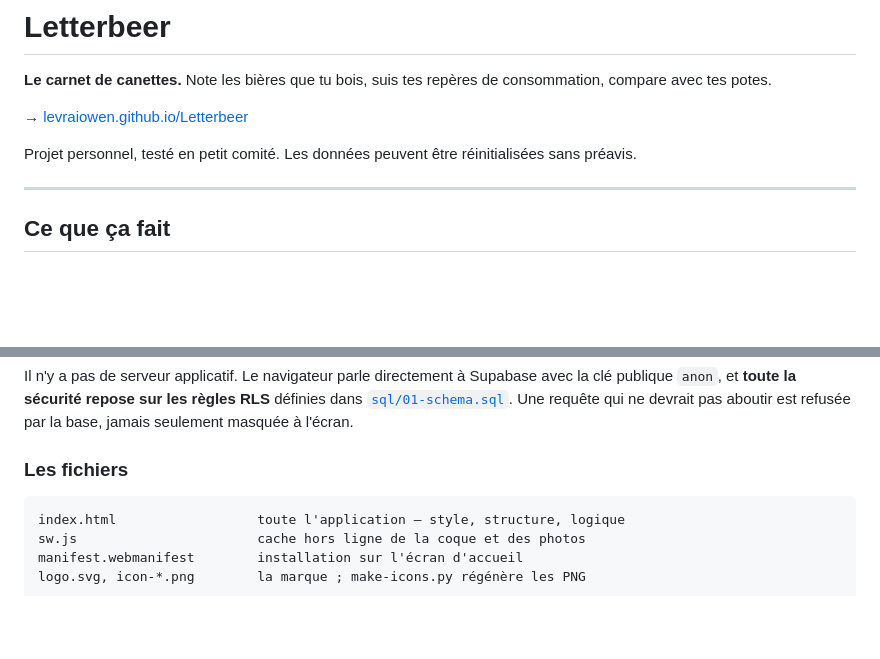
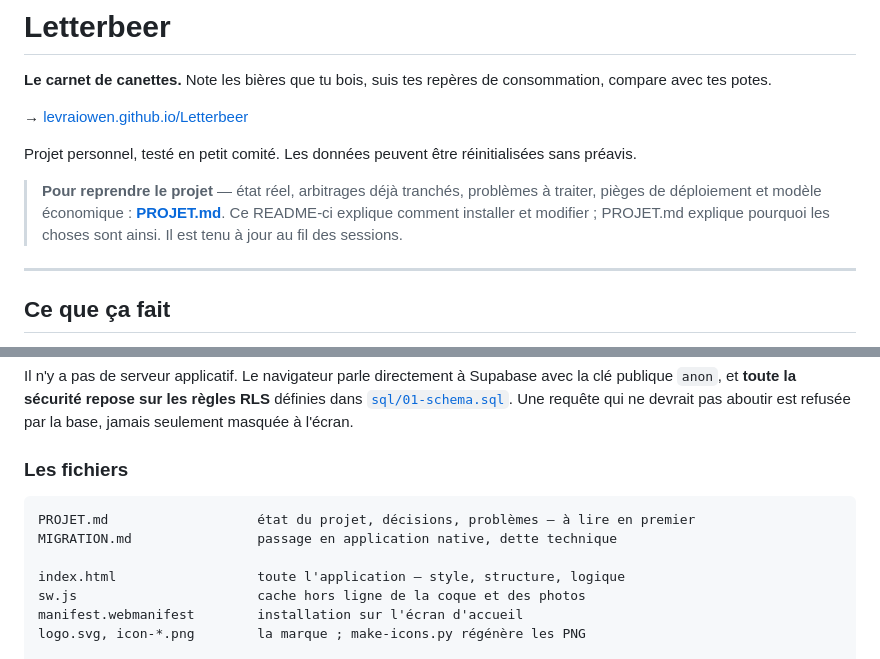
Before and after one commit to Levraiowen/Letterbeer, a Markdown page: README.md, 2 parts joined by grey strips. GitHub-like rendering; blank space fills up the shorter version.

````diff
--- a/README.md
+++ b/README.md
@@ -7,6 +7,11 @@ consommation, compare avec tes potes.
 
 Projet personnel, testé en petit comité. Les données peuvent être
 réinitialisées sans préavis.
+
+> **Pour reprendre le projet** — état réel, arbitrages déjà tranchés, problèmes
+> à traiter, pièges de déploiement et modèle économique : **[PROJET.md](PROJET.md)**.
+> Ce README-ci explique comment installer et modifier ; PROJET.md explique
+> pourquoi les choses sont ainsi. Il est tenu à jour au fil des sessions.
 
 ---
 
@@ -45,6 +50,9 @@ l'écran.
 ### Les fichiers
 
 ```
+PROJET.md                   état du projet, décisions, problèmes — à lire en premier
+MIGRATION.md                passage en application native, dette technique
+
 index.html                  toute l'application — style, structure, logique
 sw.js                       cache hors ligne de la coque et des photos
 manifest.webmanifest        installation sur l'écran d'accueil
````
Also changed, not shown: PROJET.md (added, +379 -0 lines).
